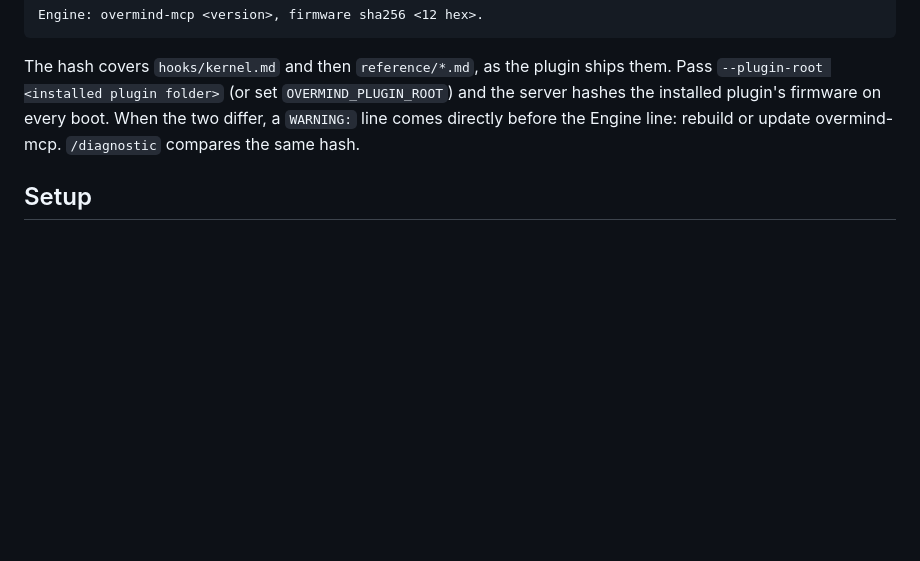
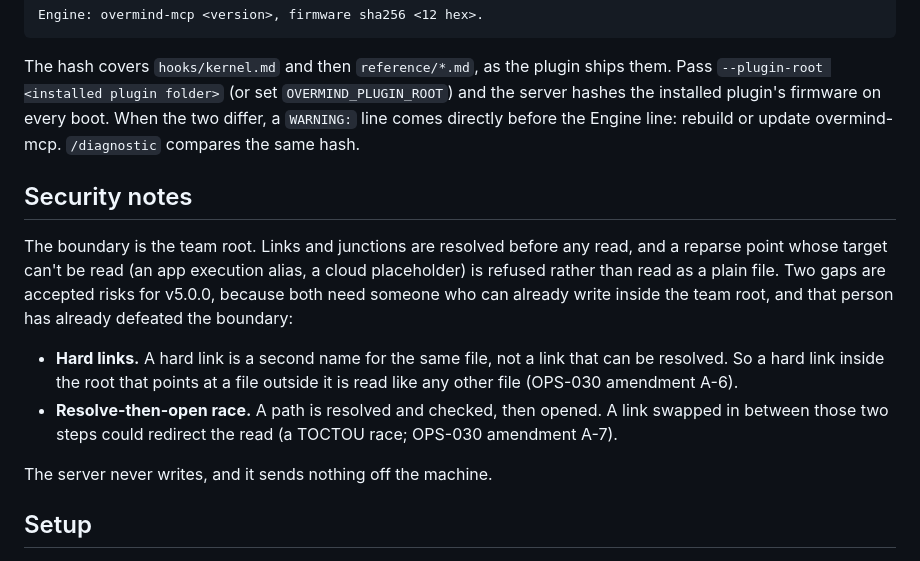
Before and after one commit to TuckerBrady/ai-overmind, a Markdown page: mcp/README.md, the part around the change. Rendered like a GitHub page; blank space fills up the shorter version.

Commit message:
docs(mcp): security notes for hard links and the resolve/open race (A-6, A-7)
Co-Authored-By: Claude Opus 5.5 <noreply@anthropic.com>

```diff
--- a/mcp/README.md
+++ b/mcp/README.md
@@ -55,6 +55,21 @@ The hash covers `hooks/kernel.md` and then `reference/*.md`, as the plugin ships
 installed plugin's firmware on every boot. When the two differ, a `WARNING:` line comes directly
 before the Engine line: rebuild or update overmind-mcp. `/diagnostic` compares the same hash.
 
+## Security notes
+
+The boundary is the team root. Links and junctions are resolved before any read, and a reparse
+point whose target can't be read (an app execution alias, a cloud placeholder) is refused rather
+than read as a plain file. Two gaps are accepted risks for v5.0.0, because both need someone who can
+already write inside the team root, and that person has already defeated the boundary:
+
+- **Hard links.** A hard link is a second name for the same file, not a link that can be resolved.
+  So a hard link inside the root that points at a file outside it is read like any other file
+  (OPS-030 amendment A-6).
+- **Resolve-then-open race.** A path is resolved and checked, then opened. A link swapped in between
+  those two steps could redirect the read (a TOCTOU race; OPS-030 amendment A-7).
+
+The server never writes, and it sends nothing off the machine.
+
 ## Setup
 
 1. Download the binary for your platform from the release, or build it: `bash mcp/build.sh`
```
